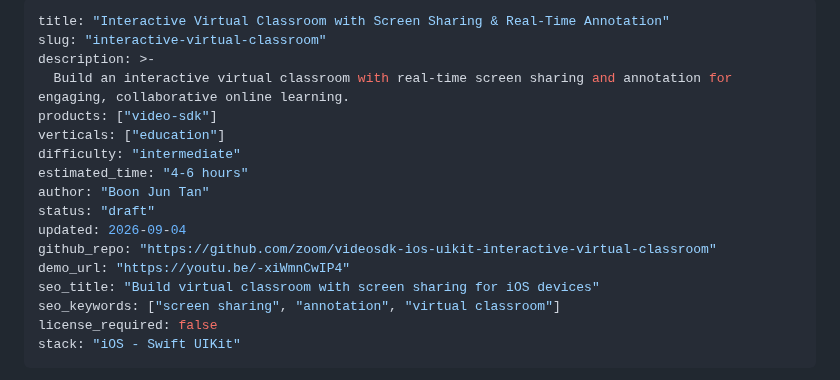
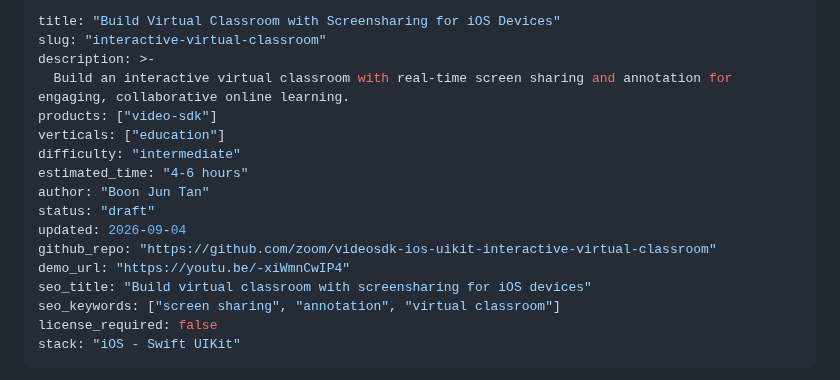
Before and after one commit to zoom/blueprints, a Markdown page: blueprints/interactive-virtual-classroom/index.md, the part around the change. GitHub-like rendering.

Commit message:
Update virtual classroom title to SEO format (#39)

```diff
--- a/blueprints/interactive-virtual-classroom/index.md
+++ b/blueprints/interactive-virtual-classroom/index.md
@@ -1,5 +1,5 @@
 ---
-title: "Interactive Virtual Classroom with Screen Sharing & Real-Time Annotation"
+title: "Build Virtual Classroom with Screensharing for iOS Devices"
 slug: "interactive-virtual-classroom"
 description: >-
   Build an interactive virtual classroom with real-time screen sharing and annotation for engaging, collaborative online learning.
@@ -12,7 +12,7 @@ status: "draft"
 updated: 2026-09-04
 github_repo: "https://github.com/zoom/videosdk-ios-uikit-interactive-virtual-classroom"
 demo_url: "https://youtu.be/-xiWmnCwIP4"
-seo_title: "Build virtual classroom with screen sharing for iOS devices"
+seo_title: "Build virtual classroom with screensharing for iOS devices"
 seo_keywords: ["screen sharing", "annotation", "virtual classroom"]
 license_required: false
 stack: "iOS - Swift UIKit"
```
